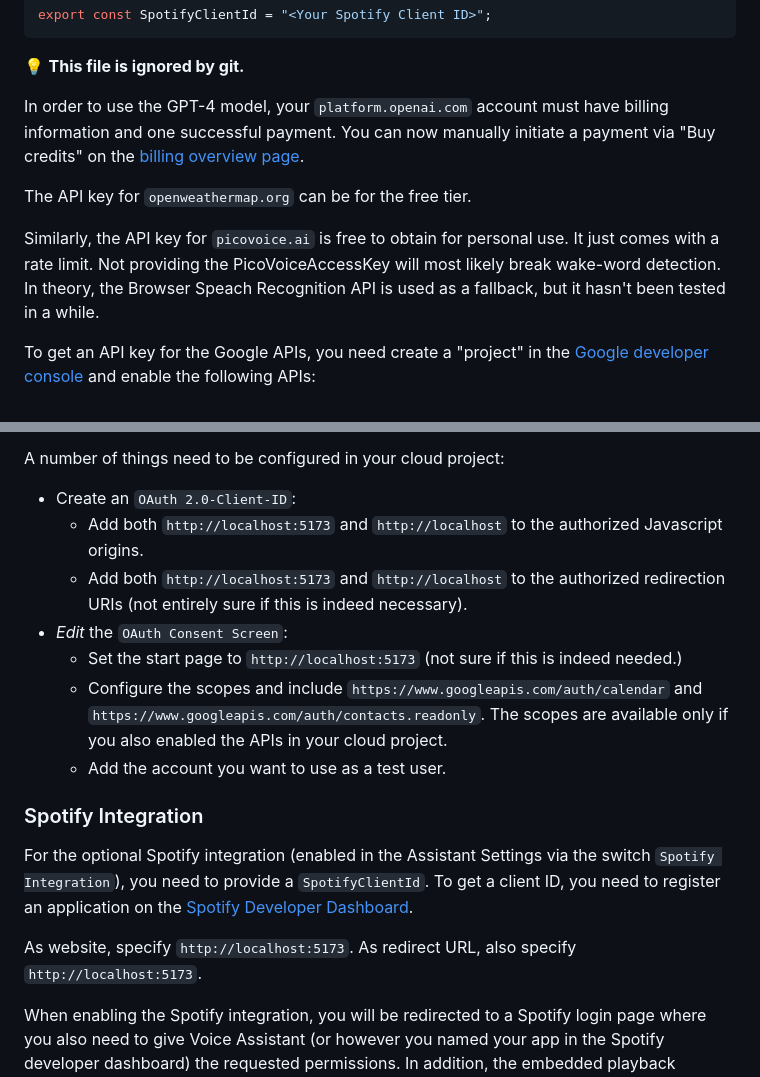
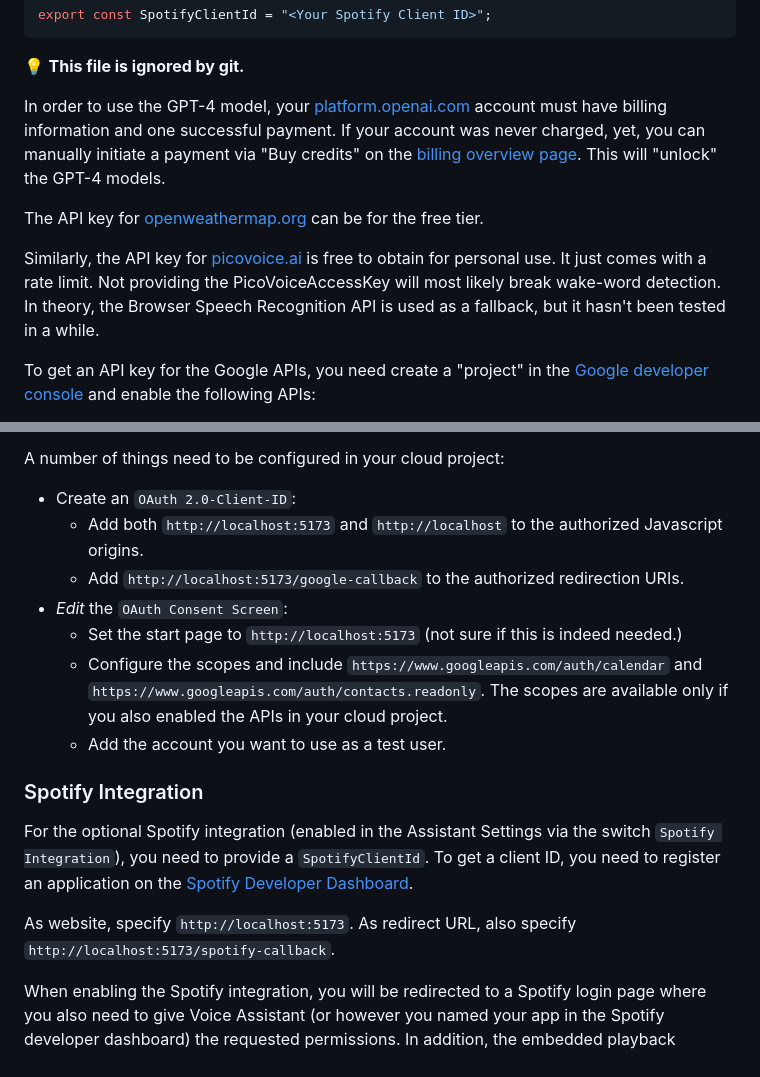
Before and after one commit to stippi/voice-assistant, a Markdown page: README.md, 2 parts joined by grey strips. GitHub-like rendering.

Commit message:
Update and correct README.md

```diff
--- a/README.md
+++ b/README.md
@@ -43,15 +43,16 @@ export const SpotifyClientId = "<Your Spotify Client ID>";
 
 :bulb: **This file is ignored by git.**
 
-In order to use the GPT-4 model, your `platform.openai.com` account must have billing information and one successful payment.
-You can now manually initiate a payment via "Buy credits" on the [billing overview page](https://platform.openai.com/account/billing/overview).
+In order to use the GPT-4 model, your [platform.openai.com](https://platform.openai.com/) account must have billing information and one successful payment.
+If your account was never charged, yet, you can manually initiate a payment via "Buy credits" on the [billing overview page](https://platform.openai.com/account/billing/overview).
+This will "unlock" the GPT-4 models.
 
-The API key for `openweathermap.org` can be for the free tier.
+The API key for [openweathermap.org](https://openweathermap.org/) can be for the free tier.
 
-Similarly, the API key for `picovoice.ai` is free to obtain for personal use.
+Similarly, the API key for [picovoice.ai](https://picovoice.ai) is free to obtain for personal use.
 It just comes with a rate limit.
 Not providing the PicoVoiceAccessKey will most likely break wake-word detection.
-In theory, the Browser Speach Recognition API is used as a fallback, but it hasn't been tested in a while.
+In theory, the Browser Speech Recognition API is used as a fallback, but it hasn't been tested in a while.
 
 To get an API key for the Google APIs, you need create a "project" in the [Google developer console](https://console.cloud.google.com) and enable the following APIs:
 
@@ -71,7 +72,7 @@ A number of things need to be configured in your cloud project:
 
 - Create an `OAuth 2.0-Client-ID`:
   - Add both `http://localhost:5173` and `http://localhost` to the authorized Javascript origins.
-  - Add both `http://localhost:5173` and `http://localhost` to the authorized redirection URIs (not entirely sure if this is indeed necessary).
+  - Add `http://localhost:5173/google-callback` to the authorized redirection URIs.
 - *Edit* the `OAuth Consent Screen`:
   - Set the start page to `http://localhost:5173` (not sure if this is indeed needed.)
   - Configure the scopes and include `https://www.googleapis.com/auth/calendar` and `https://www.googleapis.com/auth/contacts.readonly`.
@@ -84,7 +85,7 @@ For the optional Spotify integration (enabled in the Assistant Settings via the
 To get a client ID, you need to register an application on the [Spotify Developer Dashboard](https://developer.spotify.com/dashboard/applications).
 
 As website, specify `http://localhost:5173`.
-As redirect URL, also specify `http://localhost:5173`.
+As redirect URL, also specify `http://localhost:5173/spotify-callback`.
 
 When enabling the Spotify integration, you will be redirected to a Spotify login page where you also need to give Voice Assistant (or however you named your app in the Spotify developer dashboard) the requested permissions.
 In addition, the embedded playback streaming capabilities work only for Spotify Premium users, since the Web Playback SDK requires a Premium account.
```
